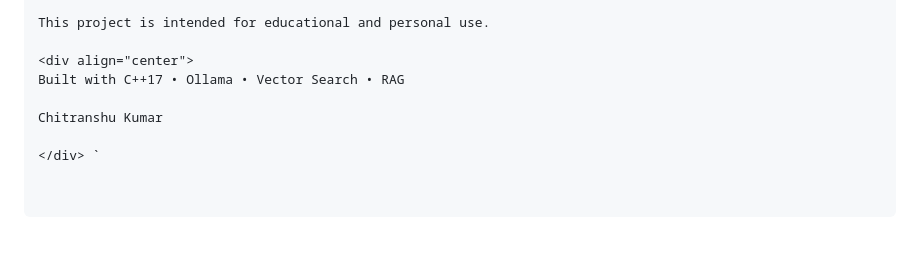
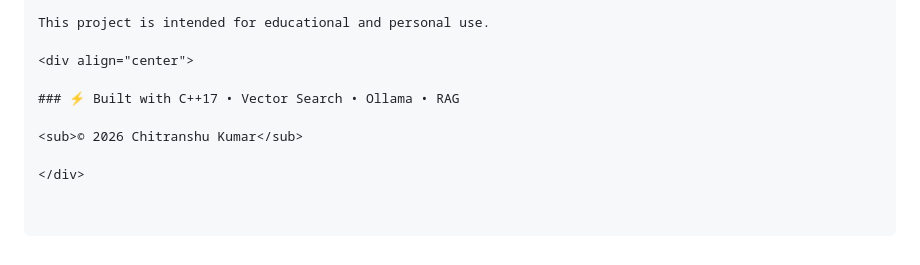
Before and after one commit to Chitranshu-07/VectorDB-RAG-Engine, a Markdown page: README.md, the part around the change. GitHub-like rendering.

Commit message:
Update project description formatting in README

```diff
--- a/README.md
+++ b/README.md
@@ -608,8 +608,9 @@ Software Engineering
 This project is intended for educational and personal use.
 
 <div align="center">
-Built with C++17 • Ollama • Vector Search • RAG
 
-Chitranshu Kumar
+### ⚡ Built with C++17 • Vector Search • Ollama • RAG
 
-</div> `
+<sub>© 2026 Chitranshu Kumar</sub>
+
+</div>
```
